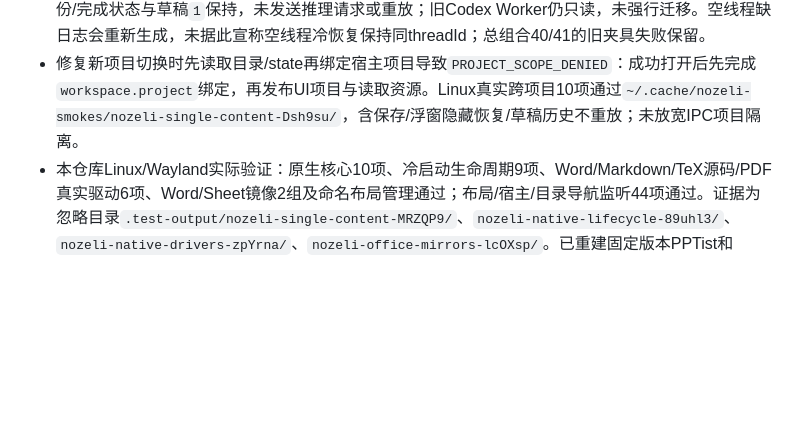
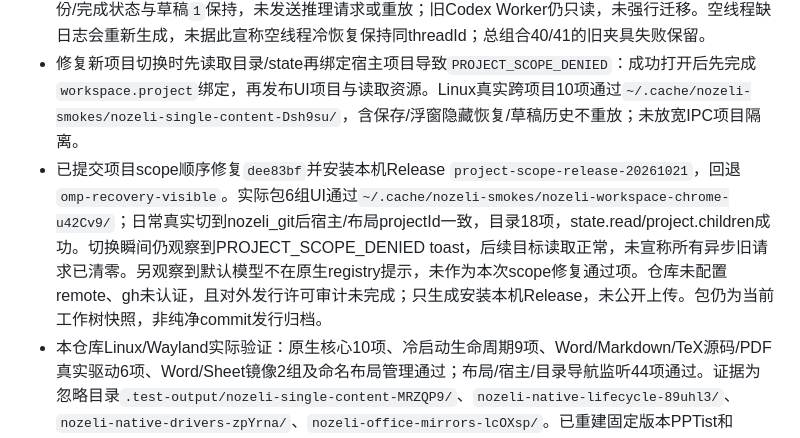
Before and after one commit to SeemSeam/nozeli, a Markdown page: apps/desktop/README.md, the part around the change. GitHub-like rendering; blank space fills up the shorter version.

Commit message:
Record local project-scope release installation and limits

```diff
--- a/apps/desktop/README.md
+++ b/apps/desktop/README.md
@@ -82,6 +82,7 @@ Linux原生Wayland的项目/引用目录框使用不绑定父窗口的Electron
 - 修复OMP零活动恢复误把同角色其他旧线程的已完成任务算作当前线程活动：只允许durable zeroActivity且无当前/归属未知已执行任务时恢复缺失空会话，不重放旧输入。旧线程/同线程/未知归属三种回归通过；恢复组合40/41通过，另一个旧provider进程身份夹具报`provider process identity invalid`，未算通过。真实安装恢复另行验收。
 - 已安装`omp-recovery-visible`：修复提交`1503af0`，原生内容面终端被CSS隐藏及缺少可达入口修复`b91adf5`。日常真实项目前台/编排均ready，两PTY attached且可见、各32行，右键“打开Agent终端”实际点击通过，截图`~/.cache/nozeli-smokes/omp-recovery-visible-installed.png`。4个旧job身份/完成状态与草稿`1`保持，未发送推理请求或重放；旧Codex Worker仍只读，未强行迁移。空线程缺日志会重新生成，未据此宣称空线程冷恢复保持同threadId；总组合40/41的旧夹具失败保留。
 - 修复新项目切换时先读取目录/state再绑定宿主项目导致`PROJECT_SCOPE_DENIED`：成功打开后先完成`workspace.project`绑定，再发布UI项目与读取资源。Linux真实跨项目10项通过`~/.cache/nozeli-smokes/nozeli-single-content-Dsh9su/`，含保存/浮窗隐藏恢复/草稿历史不重放；未放宽IPC项目隔离。
+- 已提交项目scope顺序修复`dee83bf`并安装本机Release `project-scope-release-20261021`，回退`omp-recovery-visible`。实际包6组UI通过`~/.cache/nozeli-smokes/nozeli-workspace-chrome-u42Cv9/`；日常真实切到nozeli_git后宿主/布局projectId一致，目录18项，state.read/project.children成功。切换瞬间仍观察到PROJECT_SCOPE_DENIED toast，后续目标读取正常，未宣称所有异步旧请求已清零。另观察到默认模型不在原生registry提示，未作为本次scope修复通过项。仓库未配置remote、gh未认证，且对外发行许可审计未完成；只生成安装本机Release，未公开上传。包仍为当前工作树快照，非纯净commit发行归档。
 - 本仓库Linux/Wayland实际验证：原生核心10项、冷启动生命周期9项、Word/Markdown/TeX源码/PDF真实驱动6项、Word/Sheet镜像2组及命名布局管理通过；布局/宿主/目录导航监听44项通过。证据为忽略目录`.test-output/nozeli-single-content-MRZQP9/`、`nozeli-native-lifecycle-89uhl3/`、`nozeli-native-drivers-zpYrna/`、`nozeli-office-mirrors-lcOXsp/`。已重建固定版本PPTist和renderer；TeX源码转移不等于编译验收。
 - 合并保留功能专项35项中34通过；`agent-process-budget.test.mjs`的“cap two dispatch cycle…”在所有jobs完成断言失败。本次未改该测试及其Controller/额度实现，不把它算作通过或修改断言掩盖。首次44项测试有14项因`/tmp`写入quota错误`-122`失败，改为本仓库忽略目录的磁盘TMPDIR后44项通过；未清理或覆盖用户临时数据。
 - 目标设置可见Wayland29项通过（`.test-output/nozeli-settings-ui-lxFSpX/`），无远程认证或模型请求。默认headless启动未产生renderer，90秒等待失败保留（`nozeli-settings-ui-ULFv8U/`），不把headless失败当作可见桌面设置失败，也不宣称headless已支持。
```
